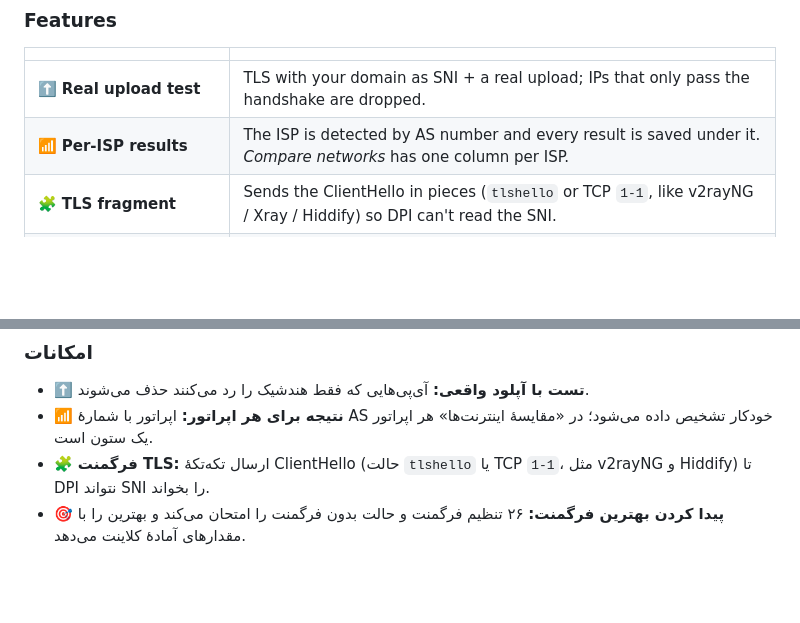
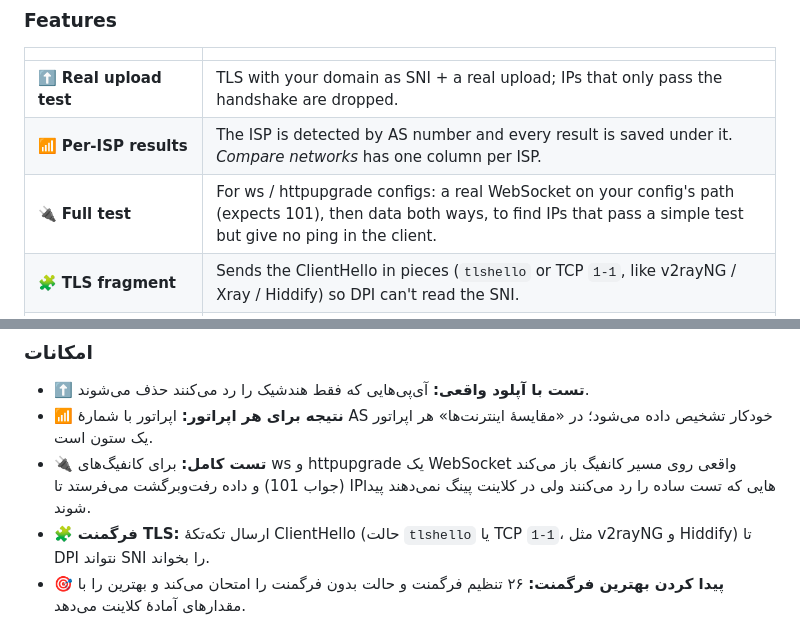
Before and after one commit to Plus98ir/CDN-Clean-Scanner, a Markdown page: README.md, 2 parts joined by grey strips. Drawn GitHub-style; blank space fills up the shorter version.

Commit message:
Site update

```diff
--- a/README.md
+++ b/README.md
@@ -28,6 +28,7 @@ The app checks for new builds by itself and shows a banner (plus a notification
 |---|---|
 | ⬆️ **Real upload test** | TLS with your domain as SNI + a real upload; IPs that only pass the handshake are dropped. |
 | 📶 **Per-ISP results** | The ISP is detected by AS number and every result is saved under it. *Compare networks* has one column per ISP. |
+| 🔌 **Full test** | For ws / httpupgrade configs: a real WebSocket on your config's path (expects 101), then data both ways, to find IPs that pass a simple test but give no ping in the client. |
 | 🧩 **TLS fragment** | Sends the ClientHello in pieces (`tlshello` or TCP `1-1`, like v2rayNG / Xray / Hiddify) so DPI can't read the SNI. |
 | 🎯 **Best-fragment finder** | Tries 26 fragment settings and no fragment on working IPs, picks the best and prints the client values. |
 | 🛰️ **Hiddify / 3x-ui panels** | Loads the panel's domains / configs with their path, builds the best IPs per ISP and writes them in one click. |
@@ -83,6 +84,7 @@ In step 5, **Save the IPs** → **Send to the panel** (connect to the panel in s
 
 - ⬆️ **تست با آپلود واقعی:** آی‌پی‌هایی که فقط هندشیک را رد می‌کنند حذف می‌شوند.
 - 📶 **نتیجه برای هر اپراتور:** اپراتور با شمارهٔ AS خودکار تشخیص داده می‌شود؛ در «مقایسهٔ اینترنت‌ها» هر اپراتور یک ستون است.
+- 🔌 **تست کامل:** برای کانفیگ‌های ws و httpupgrade یک WebSocket واقعی روی مسیر کانفیگ باز می‌کند (جواب 101) و داده رفت‌وبرگشت می‌فرستد تا IPهایی که تست ساده را رد می‌کنند ولی در کلاینت پینگ نمی‌دهند پیدا شوند.
 - 🧩 **فرگمنت TLS:** ارسال تکه‌تکهٔ ClientHello (حالت `tlshello` یا TCP `1-1`، مثل v2rayNG و Hiddify) تا DPI نتواند SNI را بخواند.
 - 🎯 **پیدا کردن بهترین فرگمنت:** ۲۶ تنظیم فرگمنت و حالت بدون فرگمنت را امتحان می‌کند و بهترین را با مقدارهای آمادهٔ کلاینت می‌دهد.
 - 🛰️ **پنل Hiddify و 3x-ui:** دامنه‌ها و کانفیگ‌ها را با path خودکار می‌آورد و بهترین آی‌پی‌های هر اپراتور را با یک کلیک در پنل می‌نویسد.
```
